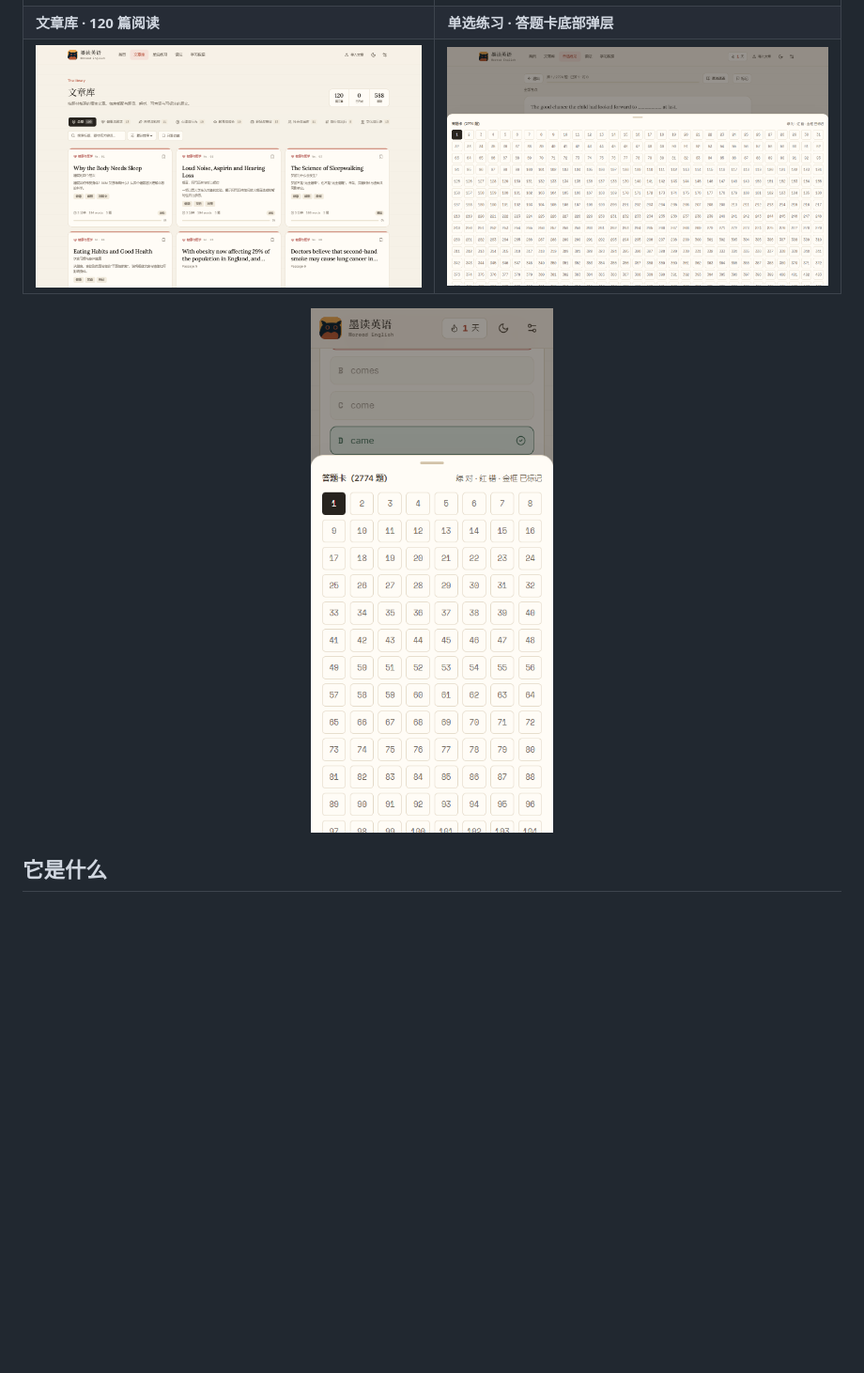
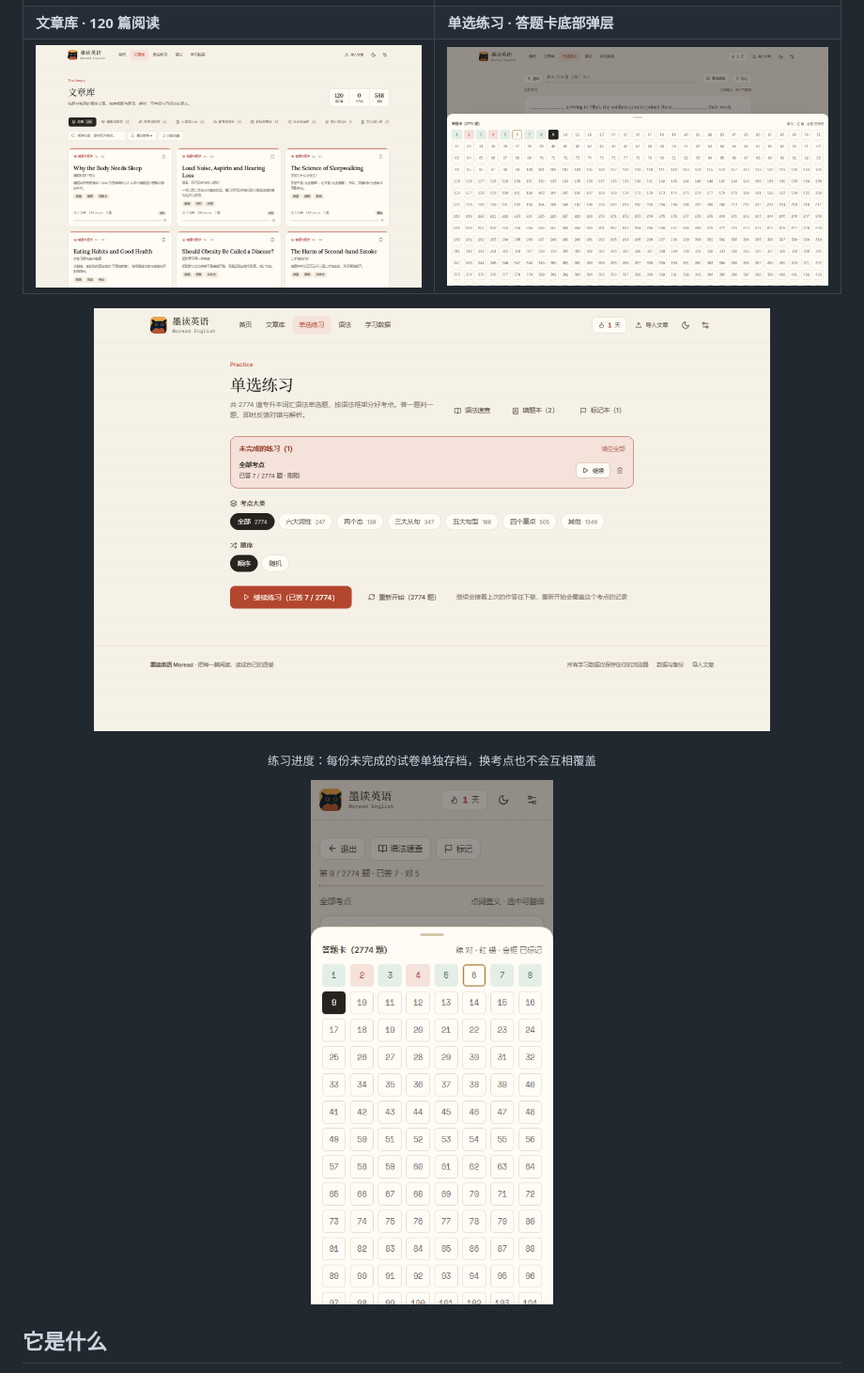
Before and after one commit to CheShiping/English-practicing, a Markdown page: README.md, the part around one of its changes. Shown at 94% size. GitHub-like rendering; pictures changed too: assets/readme/shot-library.png, assets/readme/shot-practice-mobile.png, assets/readme/shot-practice-resumes.png (added); blank space fills up the shorter version.

Commit message:
重拍 README 界面截图并补齐剩余文库元数据
- article-meta.ts 补 29 条，120 篇全部有自定义标题、副标题与摘要
- headless Chromium 重拍 5 张截图，新增练习存档面板图
- README 界面速览引用新图，补存档说明与答题卡颜色图例
- feat-020 标记完成，进度与交接文档同步

```diff
--- a/README.md
+++ b/README.md
@@ -20,6 +20,11 @@
 
 <p align="center">
-  <img src="assets/readme/shot-practice-mobile.png" width="280" alt="移动端单选练习：答题卡从底部弹出，题号按对错着色" />
+  <img src="assets/readme/shot-practice-resumes.png" width="720" alt="练习进度：未完成的练习按试卷分槽列出，可继续、单条删除或一键清空" />
+</p>
+<p align="center"><sub>练习进度：每份未完成的试卷单独存档，换考点也不会互相覆盖</sub></p>
+
+<p align="center">
+  <img src="assets/readme/shot-practice-mobile.png" width="280" alt="移动端单选练习：答题卡从底部弹出，题号按绿对 / 红错 / 金框标记着色" />
 </p>
 
 ## 它是什么
```
Also changed, not shown: other parts of README.md (+1 -1 lines), progress.md (+16 -3 lines), session-handoff.md (+9 -4 lines), assets/readme/shot-home.png, assets/readme/shot-reader.png, 5 other files.
